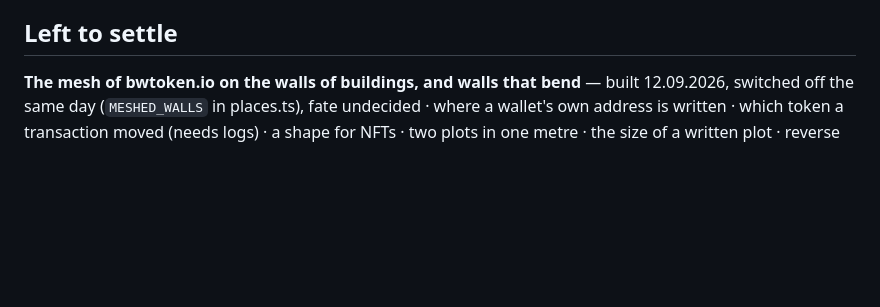
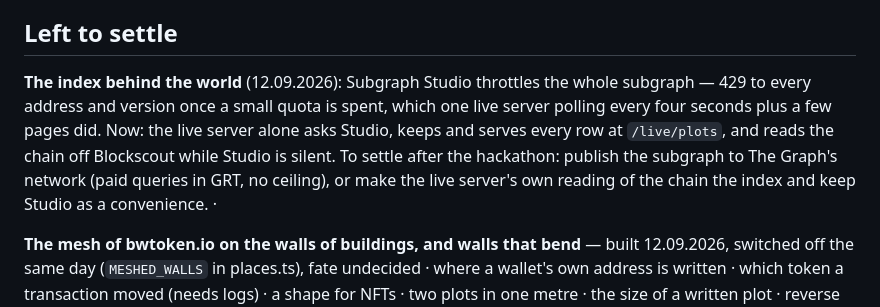
Before and after one commit to profinch/bwgame, a Markdown page: docs/decisions.md, the part around the change. GitHub-like rendering; blank space fills up the shorter version.

Commit message:
What is left to settle about the index

```diff
--- a/docs/decisions.md
+++ b/docs/decisions.md
@@ -66,6 +66,13 @@ the zero address or a person's address as the entry point.
 
 ## Left to settle
 
+**The index behind the world** (12.09.2026): Subgraph Studio throttles the whole subgraph — 429 to
+every address and version once a small quota is spent, which one live server polling every four
+seconds plus a few pages did. Now: the live server alone asks Studio, keeps and serves every row at
+`/live/plots`, and reads the chain off Blockscout while Studio is silent. To settle after the
+hackathon: publish the subgraph to The Graph's network (paid queries in GRT, no ceiling), or make the
+live server's own reading of the chain the index and keep Studio as a convenience. ·
+
 **The mesh of bwtoken.io on the walls of buildings, and walls that bend** — built 12.09.2026,
 switched off the same day (`MESHED_WALLS` in places.ts), fate undecided · where a wallet's own
 address is written · which token a transaction moved (needs logs) · a shape for NFTs · two plots in one metre ·
```
